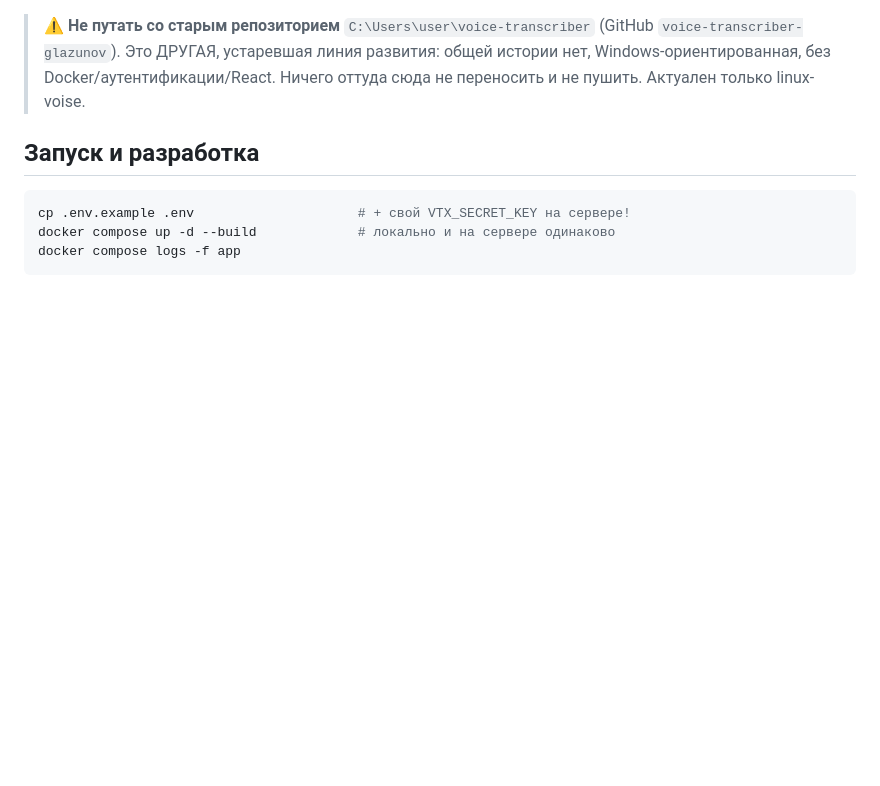
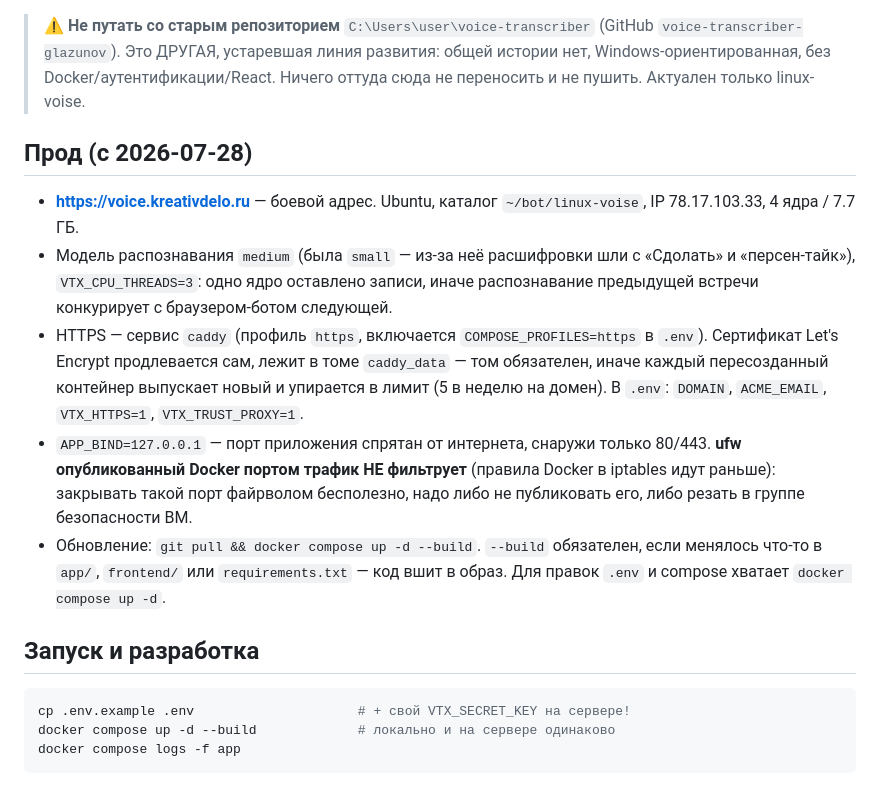
Before and after one commit to sglazunov/voise-bot, a Markdown page: CLAUDE.md, the part around the change. Drawn GitHub-style; blank space fills up the shorter version.

Commit message:
Конспект: конфигурация прода — домен, HTTPS, спрятанный порт
Записан боевой адрес и параметры сервера, чтобы они не восстанавливались по
памяти: модель medium и 3 потока из 4 ядер (одно оставлено записи), профиль
https с Caddy и обязательный том под сертификаты, APP_BIND=127.0.0.1.

Отдельно зафиксирована грабля: ufw не фильтрует порт, опубликованный Docker —
правила Docker в iptables идут раньше. Закрывать такой порт файрволом
бесполезно, надо не публиковать его или резать в группе безопасности ВМ.

Co-Authored-By: Claude Opus 4.8 <noreply@anthropic.com>

````diff
--- a/CLAUDE.md
+++ b/CLAUDE.md
@@ -21,6 +21,25 @@
 > (GitHub `voice-transcriber-glazunov`). Это ДРУГАЯ, устаревшая линия развития:
 > общей истории нет, Windows-ориентированная, без Docker/аутентификации/React.
 > Ничего оттуда сюда не переносить и не пушить. Актуален только linux-voise.
+
+## Прод (с 2026-07-28)
+- **https://voice.kreativdelo.ru** — боевой адрес. Ubuntu, каталог
+  `~/bot/linux-voise`, IP 78.17.103.33, 4 ядра / 7.7 ГБ.
+- Модель распознавания `medium` (была `small` — из-за неё расшифровки шли с
+  «Сдолать» и «персен-тайк»), `VTX_CPU_THREADS=3`: одно ядро оставлено записи,
+  иначе распознавание предыдущей встречи конкурирует с браузером-ботом следующей.
+- HTTPS — сервис `caddy` (профиль `https`, включается `COMPOSE_PROFILES=https`
+  в `.env`). Сертификат Let's Encrypt продлевается сам, лежит в томе `caddy_data`
+  — том обязателен, иначе каждый пересозданный контейнер выпускает новый и
+  упирается в лимит (5 в неделю на домен). В `.env`: `DOMAIN`, `ACME_EMAIL`,
+  `VTX_HTTPS=1`, `VTX_TRUST_PROXY=1`.
+- `APP_BIND=127.0.0.1` — порт приложения спрятан от интернета, снаружи только
+  80/443. **ufw опубликованный Docker портом трафик НЕ фильтрует** (правила
+  Docker в iptables идут раньше): закрывать такой порт файрволом бесполезно,
+  надо либо не публиковать его, либо резать в группе безопасности ВМ.
+- Обновление: `git pull && docker compose up -d --build`. `--build` обязателен,
+  если менялось что-то в `app/`, `frontend/` или `requirements.txt` — код вшит
+  в образ. Для правок `.env` и compose хватает `docker compose up -d`.
 
 ## Запуск и разработка
 ```bash
````
